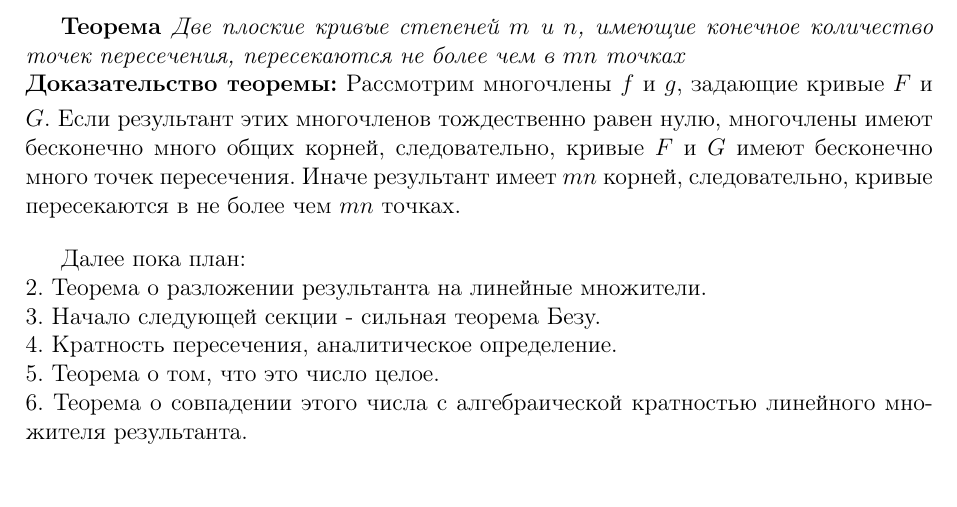
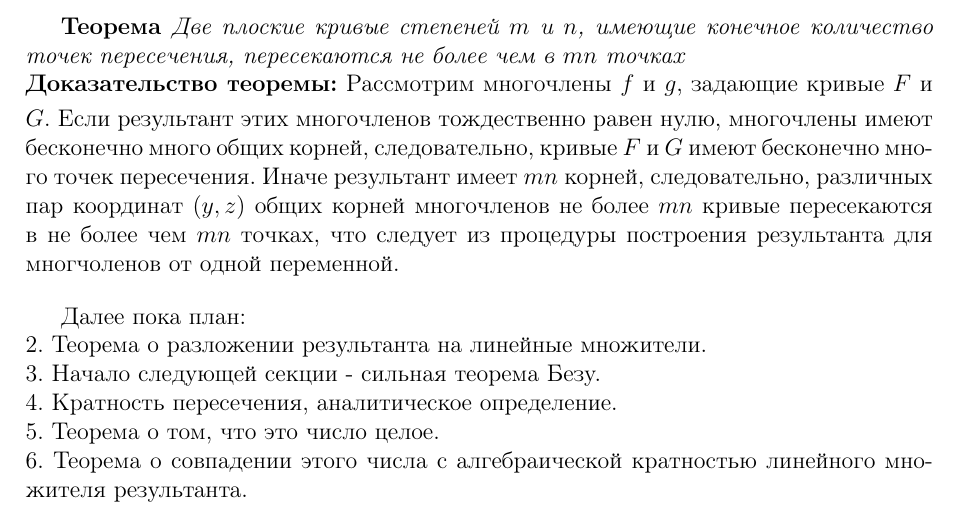
Before and after one commit to viviag/coursework_18-19, a LaTeX document (Main.tex): part of page 4 of 4, cut so that both start at the same text, the shorter picture padded with empty space. Compiled offline with pdfLaTeX.

Commit message:
Add brief explanation why not more than mn points appears after resultant technique established

```diff
--- a/Main.tex
+++ b/Main.tex
@@ -151,7 +151,7 @@ $Res(y,z)$ - однородный многочлен, то есть любому
 \textit{Две плоские кривые степеней $m$ и $n$, имеющие конечное количество точек пересечения, пересекаются не более чем в $mn$ точках}\newline
 \smallskip
 \textbf{Доказательство теоремы:}
-Рассмотрим многочлены $f$ и $g$, задающие кривые $F$ и $G$. Если результант этих многочленов тождественно равен нулю, многочлены имеют бесконечно много общих корней, следовательно, кривые $F$ и $G$ имеют бесконечно много точек пересечения. Иначе результант имеет $mn$ корней, следовательно, кривые пересекаются в не более чем $mn$ точках. %раскрыть. Здесь содержится большой кусок теории исключений, похоже.
+Рассмотрим многочлены $f$ и $g$, задающие кривые $F$ и $G$. Если результант этих многочленов тождественно равен нулю, многочлены имеют бесконечно много общих корней, следовательно, кривые $F$ и $G$ имеют бесконечно много точек пересечения. Иначе результант имеет $mn$ корней, следовательно, различных пар координат $(y,z)$ общих корней многочленов не более $mn$ кривые пересекаются в не более чем $mn$ точках, что следует из процедуры построения результанта для многчоленов от одной переменной.
 
 \bigskip
 Далее пока план:\newline
```
